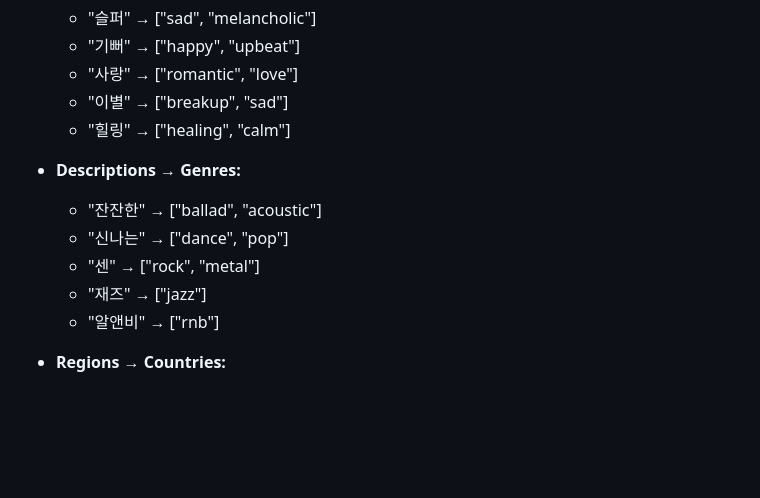
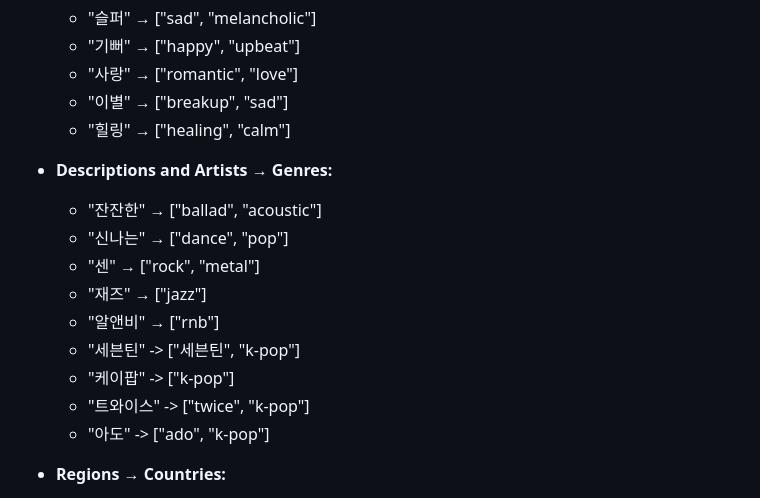
Before and after one commit to sunrin-para/2025-PARA-SSF-complete, a Markdown page: backend/prompts/function.md, the part around the change. Drawn GitHub-style; blank space fills up the shorter version.

```diff
--- a/backend/prompts/function.md
+++ b/backend/prompts/function.md
@@ -76,12 +76,16 @@ Only after function execution, provide natural Korean conversation.
     - "이별" → ["breakup", "sad"]
     - "힐링" → ["healing", "calm"]
 
-- **Descriptions → Genres:**
+- **Descriptions and Artists → Genres:**
     - "잔잔한" → ["ballad", "acoustic"]
     - "신나는" → ["dance", "pop"]
     - "센" → ["rock", "metal"]
     - "재즈" → ["jazz"]
     - "알앤비" → ["rnb"]
+    - "세븐틴" -> ["세븐틴", "k-pop"]
+    - "케이팝" -> ["k-pop"]
+    - "트와이스" -> ["twice", "k-pop"]
+    - "아도" -> ["ado", "k-pop"]
 
 - **Regions → Countries:**
     - "K-POP", "한국" → ["korea"]
```
